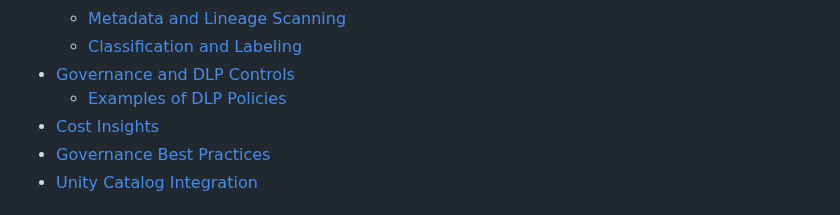
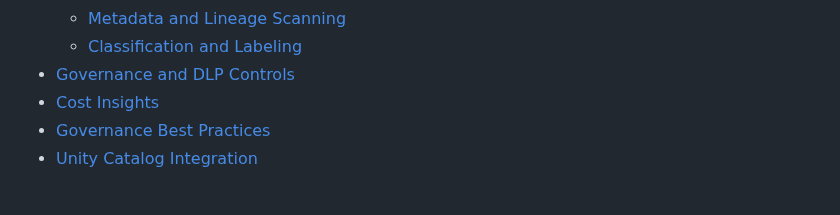
Before and after one commit to MicrosoftCloudEssentials-LearningHub/Azure-Databases-Purview-Advisor, a Markdown page: nosql/mongo-db-atlas-on-azure/integration-with-purview.md, the part around the change. Rendered like a GitHub page; folded sections open.

Commit message:
section was removed + more examples

```diff
--- a/nosql/mongo-db-atlas-on-azure/integration-with-purview.md
+++ b/nosql/mongo-db-atlas-on-azure/integration-with-purview.md
@@ -26,7 +26,6 @@ Last updated: 2025-07-17
   - [Metadata and Lineage Scanning](#metadata-and-lineage-scanning)
   - [Classification and Labeling](#classification-and-labeling)
 - [Governance and DLP Controls](#governance-and-dlp-controls)
-  - [Examples of DLP Policies](#examples-of-dlp-policies)
 - [Cost Insights](#cost-insights)
 - [Governance Best Practices](#governance-best-practices)
 - [Unity Catalog Integration](#unity-catalog-integration)
```
